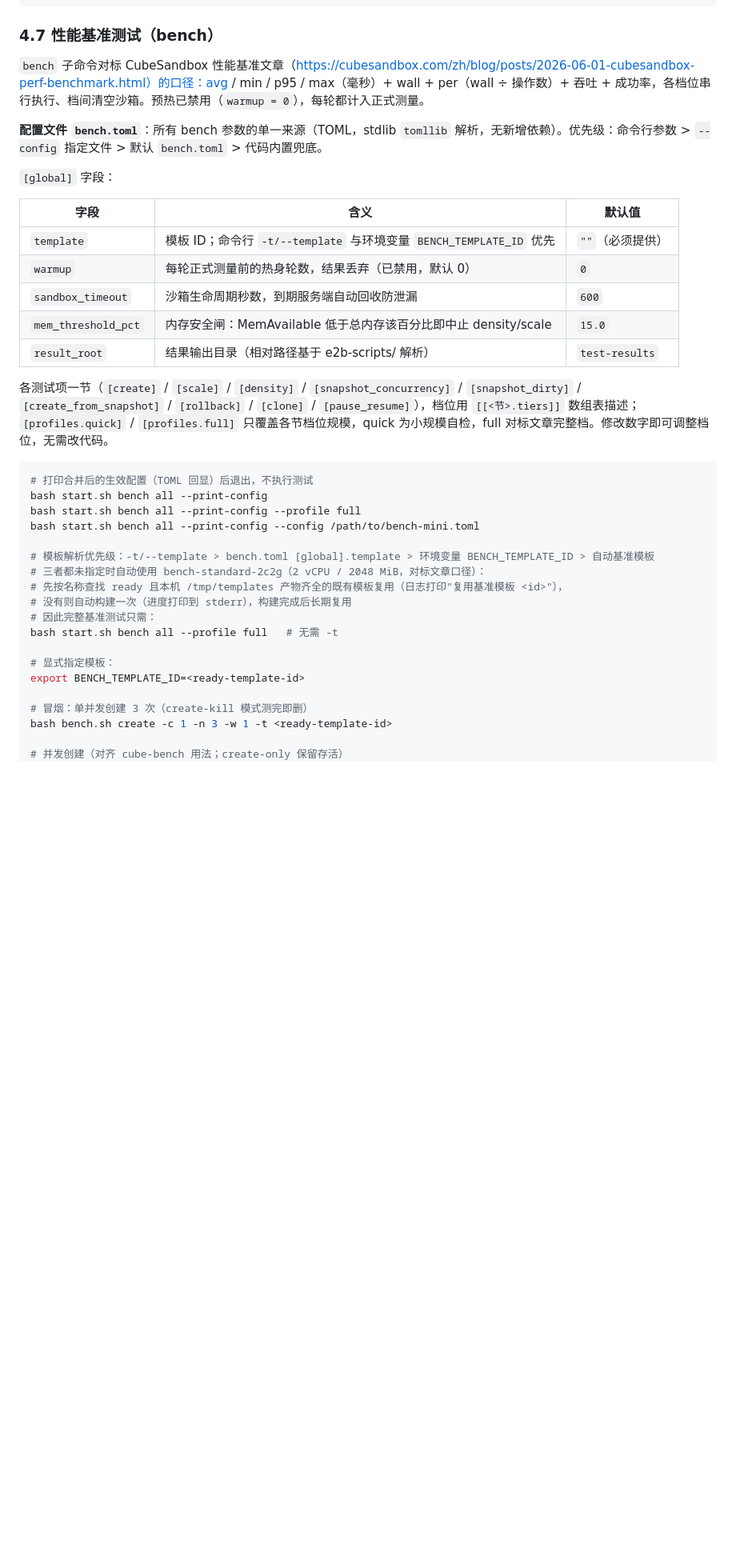
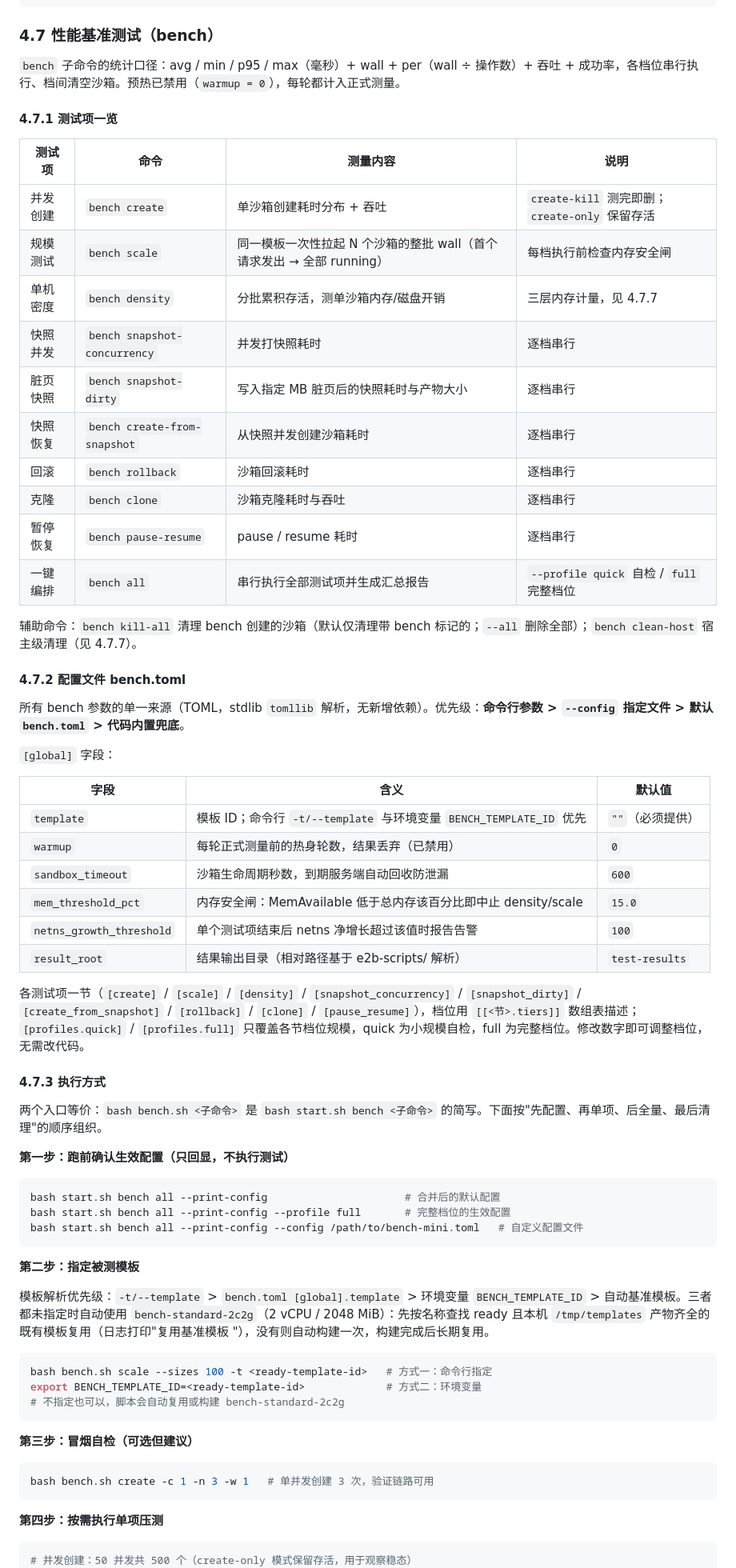
Before and after one commit to openeuler-mirror/KASandbox, a Markdown page: e2b-scripts/README.md, the part around one of its changes. Shown at 80% size. GitHub-like rendering; blank space fills up the shorter version.

Commit message:
docs(e2b-scripts): 重构 bench 性能测试文档结构
- 4.7 拆分为测试项一览/配置/执行方式/指标与输出/计时口径/互斥/宿主清理七个小节
- 新增测试项、指标定义、客户端优化开关三张表格
- 执行方式改为总分六步结构，删除 CubeSandbox 引用

````diff
--- a/e2b-scripts/README.md
+++ b/e2b-scripts/README.md
@@ -341,40 +341,72 @@ bash start.sh download-file \
 
 ### 4.7 性能基准测试（bench）
 
-`bench` 子命令对标 CubeSandbox 性能基准文章（https://cubesandbox.com/zh/blog/posts/2026-06-01-cubesandbox-perf-benchmark.html）的口径：avg / min / p95 / max（毫秒）+ wall + per（wall ÷ 操作数）+ 吞吐 + 成功率，各档位串行执行、档间清空沙箱。预热已禁用（`warmup = 0`），每轮都计入正式测量。
+`bench` 子命令的统计口径：avg / min / p95 / max（毫秒）+ wall + per（wall ÷ 操作数）+ 吞吐 + 成功率，各档位串行执行、档间清空沙箱。预热已禁用（`warmup = 0`），每轮都计入正式测量。
 
-**配置文件 `bench.toml`**：所有 bench 参数的单一来源（TOML，stdlib `tomllib` 解析，无新增依赖）。优先级：命令行参数 > `--config` 指定文件 > 默认 `bench.toml` > 代码内置兜底。
+#### 4.7.1 测试项一览
+
+| 测试项 | 命令 | 测量内容 | 说明 |
+| --- | --- | --- | --- |
+| 并发创建 | `bench create` | 单沙箱创建耗时分布 + 吞吐 | `create-kill` 测完即删；`create-only` 保留存活 |
+| 规模测试 | `bench scale` | 同一模板一次性拉起 N 个沙箱的整批 wall（首个请求发出 → 全部 running） | 每档执行前检查内存安全闸 |
+| 单机密度 | `bench density` | 分批累积存活，测单沙箱内存/磁盘开销 | 三层内存计量，见 4.7.7 |
+| 快照并发 | `bench snapshot-concurrency` | 并发打快照耗时 | 逐档串行 |
+| 脏页快照 | `bench snapshot-dirty` | 写入指定 MB 脏页后的快照耗时与产物大小 | 逐档串行 |
+| 快照恢复 | `bench create-from-snapshot` | 从快照并发创建沙箱耗时 | 逐档串行 |
+| 回滚 | `bench rollback` | 沙箱回滚耗时 | 逐档串行 |
+| 克隆 | `bench clone` | 沙箱克隆耗时与吞吐 | 逐档串行 |
+| 暂停恢复 | `bench pause-resume` | pause / resume 耗时 | 逐档串行 |
+| 一键编排 | `bench all` | 串行执行全部测试项并生成汇总报告 | `--profile quick` 自检 / `full` 完整档位 |
+
+辅助命令：`bench kill-all` 清理 bench 创建的沙箱（默认仅清理带 bench 标记的；`--all` 删除全部）；`bench clean-host` 宿主级清理（见 4.7.7）。
+
+#### 4.7.2 配置文件 bench.toml
+
+所有 bench 参数的单一来源（TOML，stdlib `tomllib` 解析，无新增依赖）。优先级：**命令行参数 > `--config` 指定文件 > 默认 `bench.toml` > 代码内置兜底**。
 
 `[global]` 字段：
 
 | 字段 | 含义 | 默认值 |
 | --- | --- | --- |
 | `template` | 模板 ID；命令行 `-t/--template` 与环境变量 `BENCH_TEMPLATE_ID` 优先 | `""`（必须提供） |
-| `warmup` | 每轮正式测量前的热身轮数，结果丢弃（已禁用，默认 0） | `0` |
+| `warmup` | 每轮正式测量前的热身轮数，结果丢弃（已禁用） | `0` |
 | `sandbox_timeout` | 沙箱生命周期秒数，到期服务端自动回收防泄漏 | `600` |
 | `mem_threshold_pct` | 内存安全闸：MemAvailable 低于总内存该百分比即中止 density/scale | `15.0` |
+| `netns_growth_threshold` | 单个测试项结束后 netns 净增长超过该值时报告告警 | `100` |
 | `result_root` | 结果输出目录（相对路径基于 e2b-scripts/ 解析） | `test-results` |
 
-各测试项一节（`[create]` / `[scale]` / `[density]` / `[snapshot_concurrency]` / `[snapshot_dirty]` / `[create_from_snapshot]` / `[rollback]` / `[clone]` / `[pause_resume]`），档位用 `[[<节>.tiers]]` 数组表描述；`[profiles.quick]` / `[profiles.full]` 只覆盖各节档位规模，quick 为小规模自检，full 对标文章完整档。修改数字即可调整档位，无需改代码。
+各测试项一节（`[create]` / `[scale]` / `[density]` / `[snapshot_concurrency]` / `[snapshot_dirty]` / `[create_from_snapshot]` / `[rollback]` / `[clone]` / `[pause_resume]`），档位用 `[[<节>.tiers]]` 数组表描述；`[profiles.quick]` / `[profiles.full]` 只覆盖各节档位规模，quick 为小规模自检，full 为完整档位。修改数字即可调整档位，无需改代码。
+
+#### 4.7.3 执行方式
+
+两个入口等价：`bash bench.sh <子命令>` 是 `bash start.sh bench <子命令>` 的简写。下面按"先配置、再单项、后全量、最后清理"的顺序组织。
+
+**第一步：跑前确认生效配置（只回显，不执行测试）**
 
 ```bash
-# 打印合并后的生效配置（TOML 回显）后退出，不执行测试
-bash start.sh bench all --print-config
-bash start.sh bench all --print-config --profile full
-bash start.sh bench all --print-config --config /path/to/bench-mini.toml
+bash start.sh bench all --print-config                      # 合并后的默认配置
+bash start.sh bench all --print-config --profile full       # 完整档位的生效配置
+bash start.sh bench all --print-config --config /path/to/bench-mini.toml   # 自定义配置文件
+```
 
-# 模板解析优先级：-t/--template > bench.toml [global].template > 环境变量 BENCH_TEMPLATE_ID > 自动基准模板
-# 三者都未指定时自动使用 bench-standard-2c2g（2 vCPU / 2048 MiB，对标文章口径）：
-# 先按名称查找 ready 且本机 /tmp/templates 产物齐全的既有模板复用（日志打印"复用基准模板 <id>"），
-# 没有则自动构建一次（进度打印到 stderr），构建完成后长期复用
-# 因此完整基准测试只需：
-bash start.sh bench all --profile full   # 无需 -t
+**第二步：指定被测模板**
 
-# 显式指定模板：
-export BENCH_TEMPLATE_ID=<ready-template-id>
+模板解析优先级：`-t/--template` > `bench.toml [global].template` > 环境变量 `BENCH_TEMPLATE_ID` > 自动基准模板。三者都未指定时自动使用 `bench-standard-2c2g`（2 vCPU / 2048 MiB）：先按名称查找 ready 且本机 `/tmp/templates` 产物齐全的既有模板复用（日志打印"复用基准模板 <id>"），没有则自动构建一次，构建完成后长期复用。
 
-# 冒烟：单并发创建 3 次（create-kill 模式测完即删）
-bash bench.sh create -c 1 -n 3 -w 1 -t <ready-template-id>
+```bash
+bash bench.sh scale --sizes 100 -t <ready-template-id>   # 方式一：命令行指定
+export BENCH_TEMPLATE_ID=<ready-template-id>             # 方式二：环境变量
+# 不指定也可以，脚本会自动复用或构建 bench-standard-2c2g
+```
 
-# 并发创建（对齐 cube-bench 用法；create-only 保留存活）
+**第三步：冒烟自检（可选但建议）**
+
+```bash
+bash bench.sh create -c 1 -n 3 -w 1   # 单并发创建 3 次，验证链路可用
+```
+
+**第四步：按需执行单项压测**
+
+```bash
+# 并发创建：50 并发共 500 个（create-only 模式保留存活，用于观察稳态）
 bash bench.sh create -c 50 -n 500 -w 3 -m create-only
````
Also changed, not shown: other parts of e2b-scripts/README.md (+61 -20 lines).
